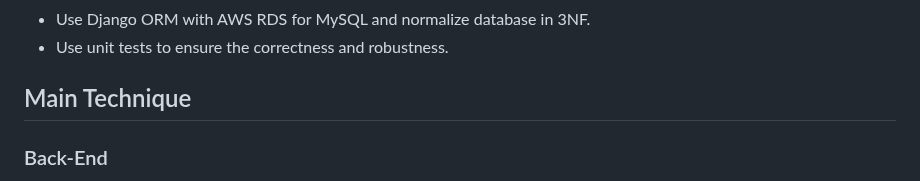
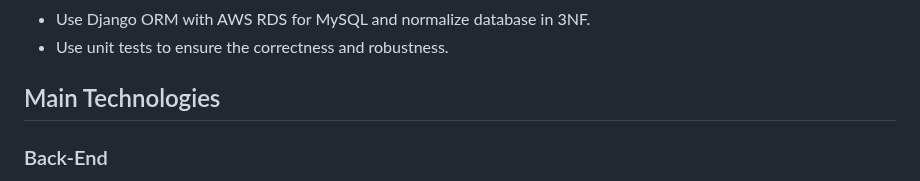
Before and after one commit to bozemendless/Light, a Markdown page: README.md, the part around the change. Rendered like a GitHub page.

```diff
--- a/README.md
+++ b/README.md
@@ -16,7 +16,7 @@ Visit the website at https://shichenx.com/
 - Use Django ORM with AWS RDS for MySQL and normalize database in 3NF.
 - Use unit tests to ensure the correctness and robustness.
 
-## Main Technique
+## Main Technologies
 ### Back-End
 - Python Django
 - Python Django Channels (ASGI)
```
